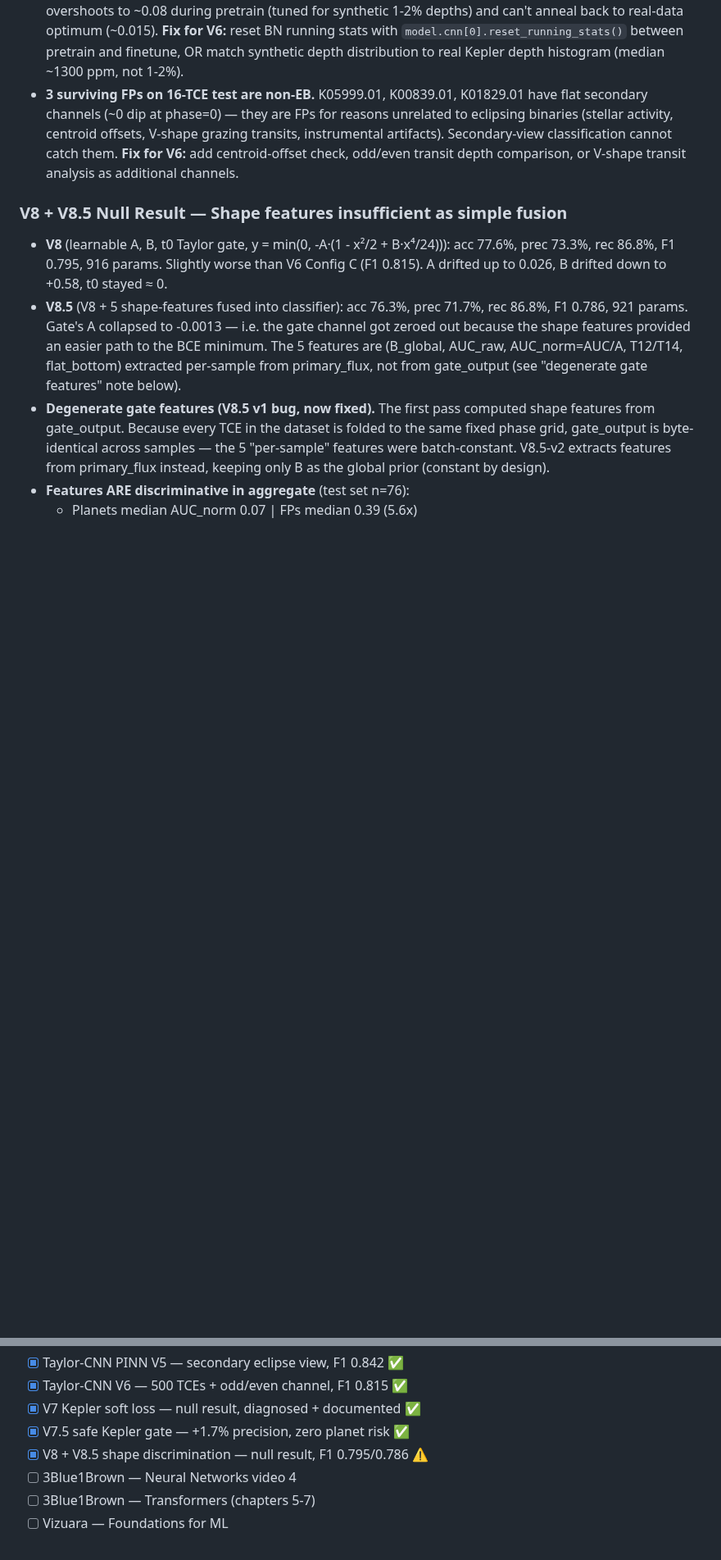
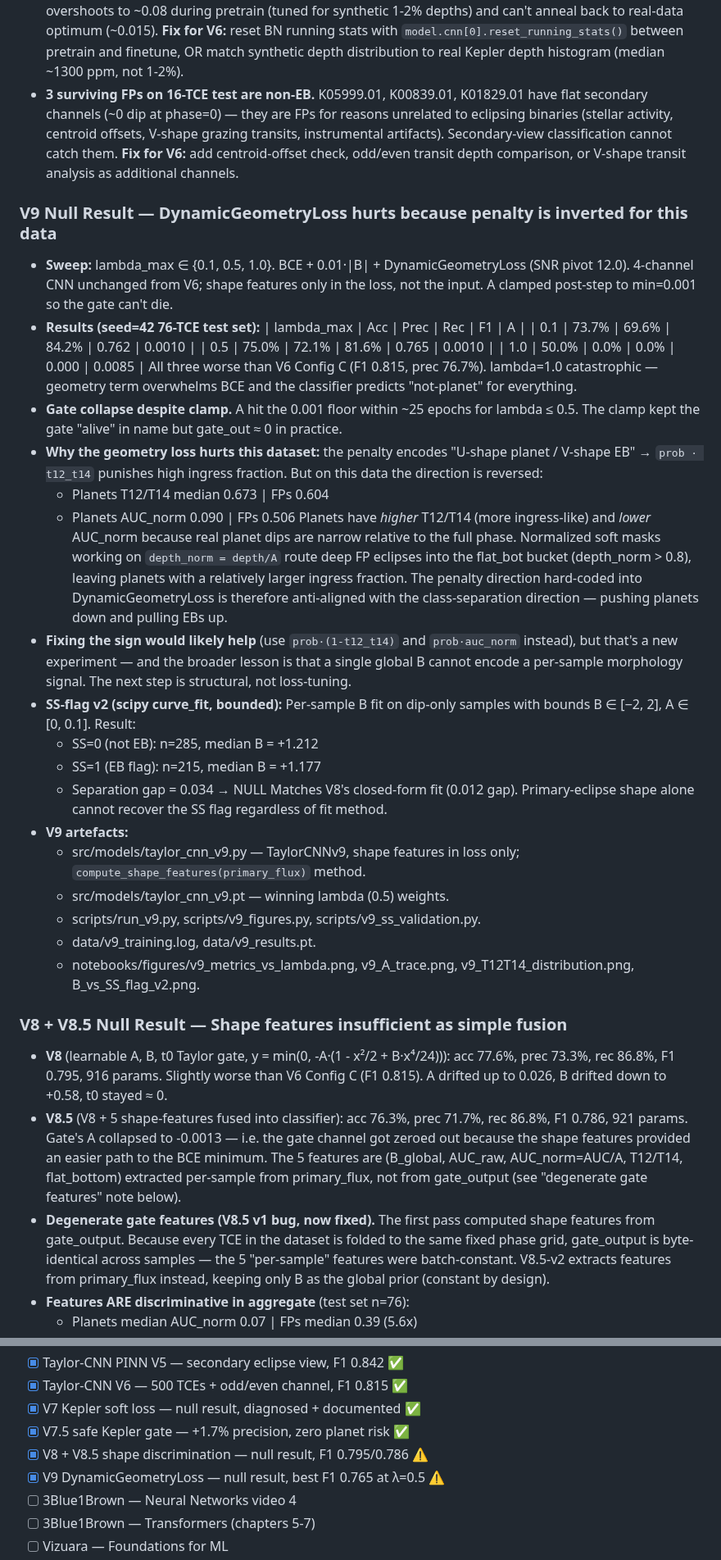
Before and after one commit to roasoul/nasa-ml-learning, a Markdown page: CLAUDE.md, 2 parts joined by grey strips. Shown at 82% size. Drawn GitHub-style; blank space fills up the shorter version.

```diff
--- a/CLAUDE.md
+++ b/CLAUDE.md
@@ -126,6 +127,57 @@ Mask:     1 in dip (output < 0), 0 at baseline
   classification cannot catch them.
   **Fix for V6:** add centroid-offset check, odd/even transit depth comparison,
   or V-shape transit analysis as additional channels.
+
+### V9 Null Result — DynamicGeometryLoss hurts because penalty is inverted for this data
+- **Sweep:** lambda_max ∈ {0.1, 0.5, 1.0}. BCE + 0.01·|B| +
+  DynamicGeometryLoss (SNR pivot 12.0). 4-channel CNN unchanged
+  from V6; shape features only in the loss, not the input.
+  A clamped post-step to min=0.001 so the gate can't die.
+- **Results (seed=42 76-TCE test set):**
+    | lambda_max | Acc   | Prec  | Rec   | F1    | A      |
+    | 0.1        | 73.7% | 69.6% | 84.2% | 0.762 | 0.0010 |
+    | 0.5        | 75.0% | 72.1% | 81.6% | 0.765 | 0.0010 |
+    | 1.0        | 50.0% |  0.0% |  0.0% | 0.000 | 0.0085 |
+  All three worse than V6 Config C (F1 0.815, prec 76.7%).
+  lambda=1.0 catastrophic — geometry term overwhelms BCE and the
+  classifier predicts "not-planet" for everything.
+- **Gate collapse despite clamp.** A hit the 0.001 floor within ~25
+  epochs for lambda ≤ 0.5. The clamp kept the gate "alive" in name
+  but gate_out ≈ 0 in practice.
+- **Why the geometry loss hurts this dataset:** the penalty encodes
+  "U-shape planet / V-shape EB" → `prob · t12_t14` punishes high
+  ingress fraction. But on this data the direction is reversed:
+    - Planets  T12/T14 median 0.673  |  FPs  0.604
+    - Planets  AUC_norm 0.090        |  FPs  0.506
+  Planets have *higher* T12/T14 (more ingress-like) and *lower*
+  AUC_norm because real planet dips are narrow relative to the full
+  phase. Normalized soft masks working on `depth_norm = depth/A`
+  route deep FP eclipses into the flat_bot bucket (depth_norm > 0.8),
+  leaving planets with a relatively larger ingress fraction. The
+  penalty direction hard-coded into DynamicGeometryLoss is therefore
+  anti-aligned with the class-separation direction — pushing planets
+  down and pulling EBs up.
+- **Fixing the sign would likely help** (use `prob·(1-t12_t14)` and
+  `prob·auc_norm` instead), but that's a new experiment — and the
+  broader lesson is that a single global B cannot encode a per-sample
+  morphology signal. The next step is structural, not loss-tuning.
+- **SS-flag v2 (scipy curve_fit, bounded):** Per-sample B fit on
+  dip-only samples with bounds B ∈ [−2, 2], A ∈ [0, 0.1]. Result:
+    - SS=0 (not EB): n=285, median B = +1.212
+    - SS=1 (EB flag): n=215, median B = +1.177
+    - Separation gap = 0.034 → NULL
+  Matches V8's closed-form fit (0.012 gap). Primary-eclipse shape
+  alone cannot recover the SS flag regardless of fit method.
+- **V9 artefacts:**
+  - src/models/taylor_cnn_v9.py — TaylorCNNv9, shape features in
+    loss only; `compute_shape_features(primary_flux)` method.
+  - src/models/taylor_cnn_v9.pt — winning lambda (0.5) weights.
+  - scripts/run_v9.py, scripts/v9_figures.py,
+    scripts/v9_ss_validation.py.
+  - data/v9_training.log, data/v9_results.pt.
+  - notebooks/figures/v9_metrics_vs_lambda.png,
+    v9_A_trace.png, v9_T12T14_distribution.png,
+    B_vs_SS_flag_v2.png.
 
 ### V8 + V8.5 Null Result — Shape features insufficient as simple fusion
 - **V8** (learnable A, B, t0 Taylor gate, y = min(0, -A·(1 - x²/2 +
@@ -353,6 +405,7 @@ Raw light curve
 - [x] V7 Kepler soft loss — null result, diagnosed + documented ✅
 - [x] V7.5 safe Kepler gate — +1.7% precision, zero planet risk ✅
 - [x] V8 + V8.5 shape discrimination — null result, F1 0.795/0.786 ⚠
+- [x] V9 DynamicGeometryLoss — null result, best F1 0.765 at λ=0.5 ⚠
 - [ ] 3Blue1Brown — Neural Networks video 4
 - [ ] 3Blue1Brown — Transformers (chapters 5-7)
 - [ ] Vizuara — Foundations for ML
```
Also changed, not shown: other parts of CLAUDE.md (+17 -6 lines), notebooks/figures/B_vs_SS_flag_v2.png (added), notebooks/figures/v9_A_trace.png (added), notebooks/figures/v9_T12T14_distribution.png (added), notebooks/figures/v9_metrics_vs_lambda.png (added), 6 other files.
